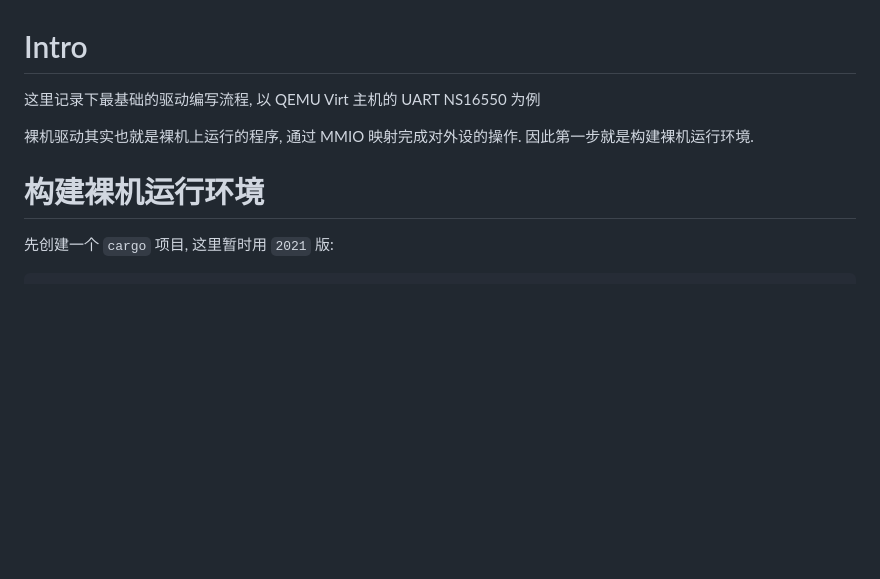
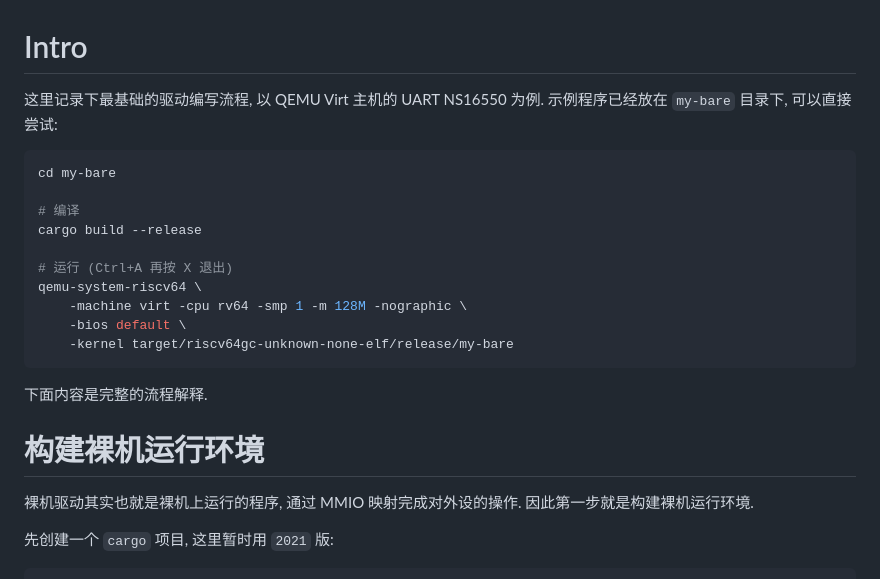
Before and after one commit to zKurisu/OS-Competition-2026, a Markdown page: README.md, the part around one of its changes. Rendered like a GitHub page; blank space fills up the shorter version.

Commit message:
doc: add intro info and fix wrong markdown table format

````diff
--- a/README.md
+++ b/README.md
@@ -1,9 +1,24 @@
 # Intro
-这里记录下最基础的驱动编写流程, 以 QEMU Virt 主机的 UART NS16550 为例
+这里记录下最基础的驱动编写流程, 以 QEMU Virt 主机的 UART NS16550 为例. 示例程序已经放在 `my-bare` 目录下, 可以直接尝试:
 
+```sh
+cd my-bare
+
+# 编译
+cargo build --release
+
+# 运行 (Ctrl+A 再按 X 退出)
+qemu-system-riscv64 \
+    -machine virt -cpu rv64 -smp 1 -m 128M -nographic \
+    -bios default \
+    -kernel target/riscv64gc-unknown-none-elf/release/my-bare
+```
+
+下面内容是完整的流程解释.
+
+# 构建裸机运行环境
 裸机驱动其实也就是裸机上运行的程序, 通过 MMIO 映射完成对外设的操作. 因此第一步就是构建裸机运行环境.
 
-# 构建裸机运行环境
 先创建一个 `cargo` 项目, 这里暂时用 `2021` 版:
 ```sh
 cargo new my-bare
````
Also changed, not shown: other parts of README.md (+1 -1 lines).
